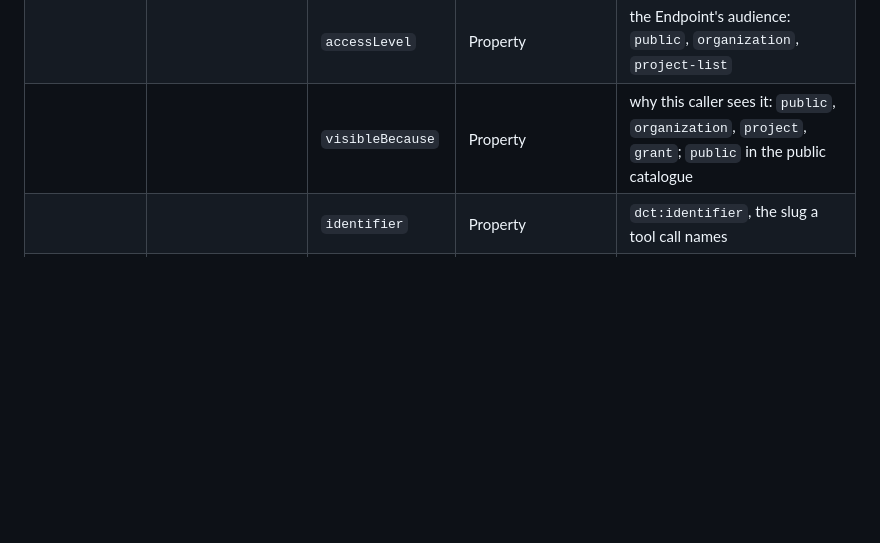
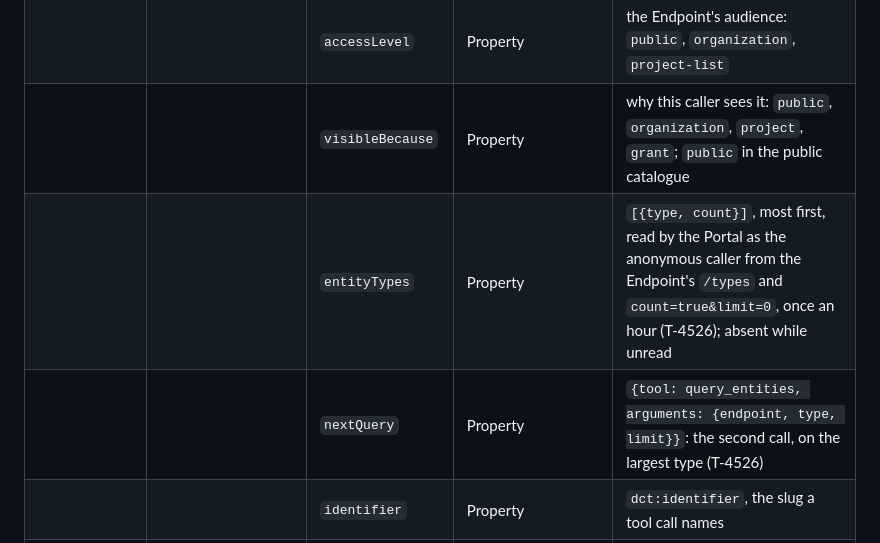
Before and after one commit to marek-mraz-jc/joinedcontext-docs, a Markdown page: Architecture/21-open-data-catalogue.md, the part around the change. Drawn GitHub-style; blank space fills up the shorter version.

Commit message:
Catalogue DataService entityTypes and nextQuery (T-4526)
Co-Authored-By: Claude Opus 5.5 <noreply@anthropic.com>
Claude-Session: https://claude.ai/code/session_01HLhwwCzwRgmuHmi6qDPJuv

```diff
--- a/Architecture/21-open-data-catalogue.md
+++ b/Architecture/21-open-data-catalogue.md
@@ -171,6 +171,8 @@ Publicly a dataset is a context space and its Endpoints are access paths (owner,
 | `DataService` | `urn:ngsi-ld:DataService:{slug}` | `title`, `description` | LanguageProperty | `dct:title`, `dct:description` per `@language` |
 | | | `accessLevel` | Property | the Endpoint's audience: `public`, `organization`, `project-list` |
 | | | `visibleBecause` | Property | why this caller sees it: `public`, `organization`, `project`, `grant`; `public` in the public catalogue |
+| | | `entityTypes` | Property | `[{type, count}]`, most first, read by the Portal as the anonymous caller from the Endpoint's `/types` and `count=true&limit=0`, once an hour (T-4526); absent while unread |
+| | | `nextQuery` | Property | `{tool: query_entities, arguments: {endpoint, type, limit}}`: the second call, on the largest type (T-4526) |
 | | | `identifier` | Property | `dct:identifier`, the slug a tool call names |
 | | | `endpointURL` | Property | the `dcat:DataService`'s `dcat:endpointURL` |
 | | | `accessURL` | Property, one object per distribution | `dcat:distribution`: `dcat:accessURL`, `dct:conformsTo`, `dcat:mediaType`; the access paths only, not the schema artifacts under `/schema/` |
```
